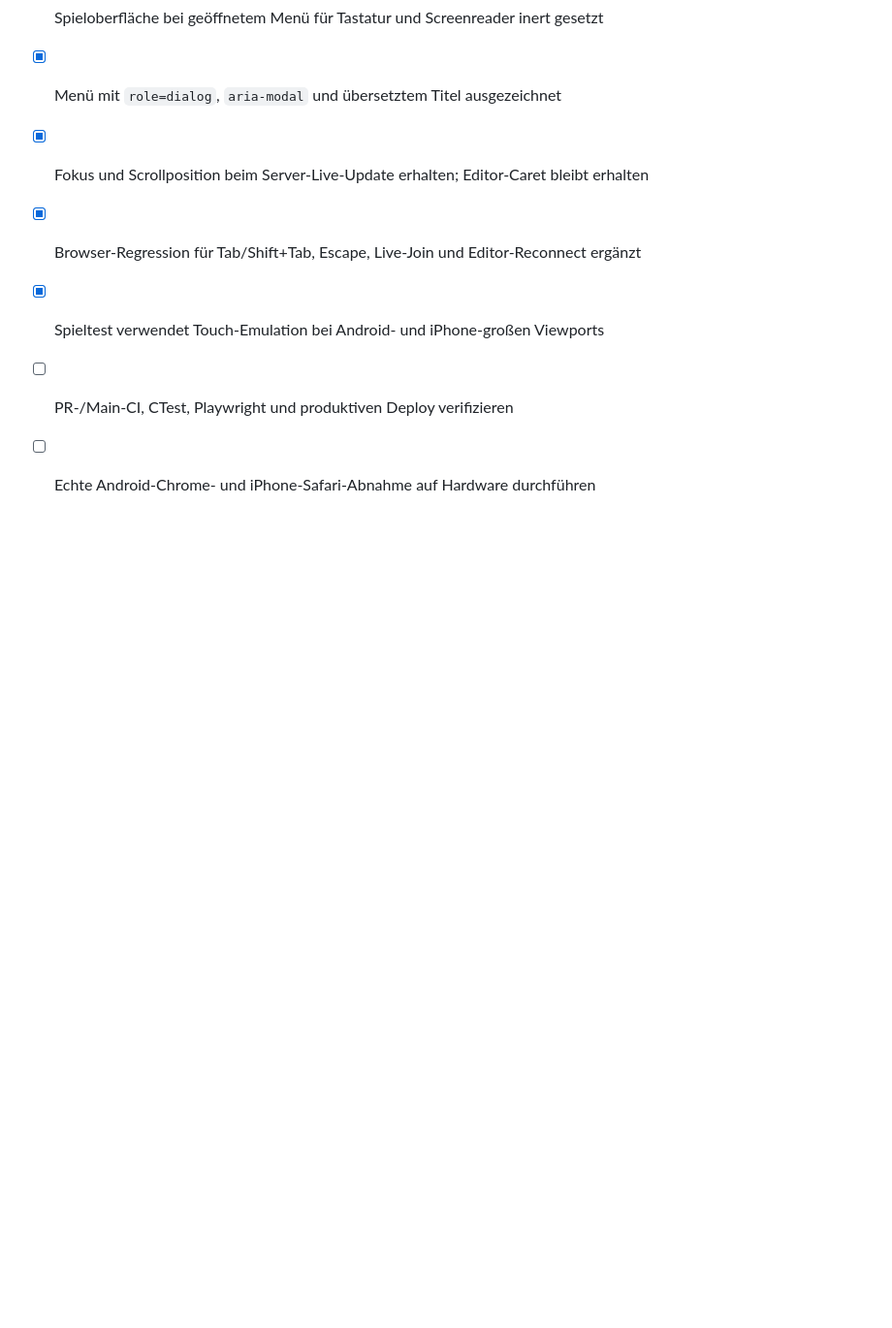
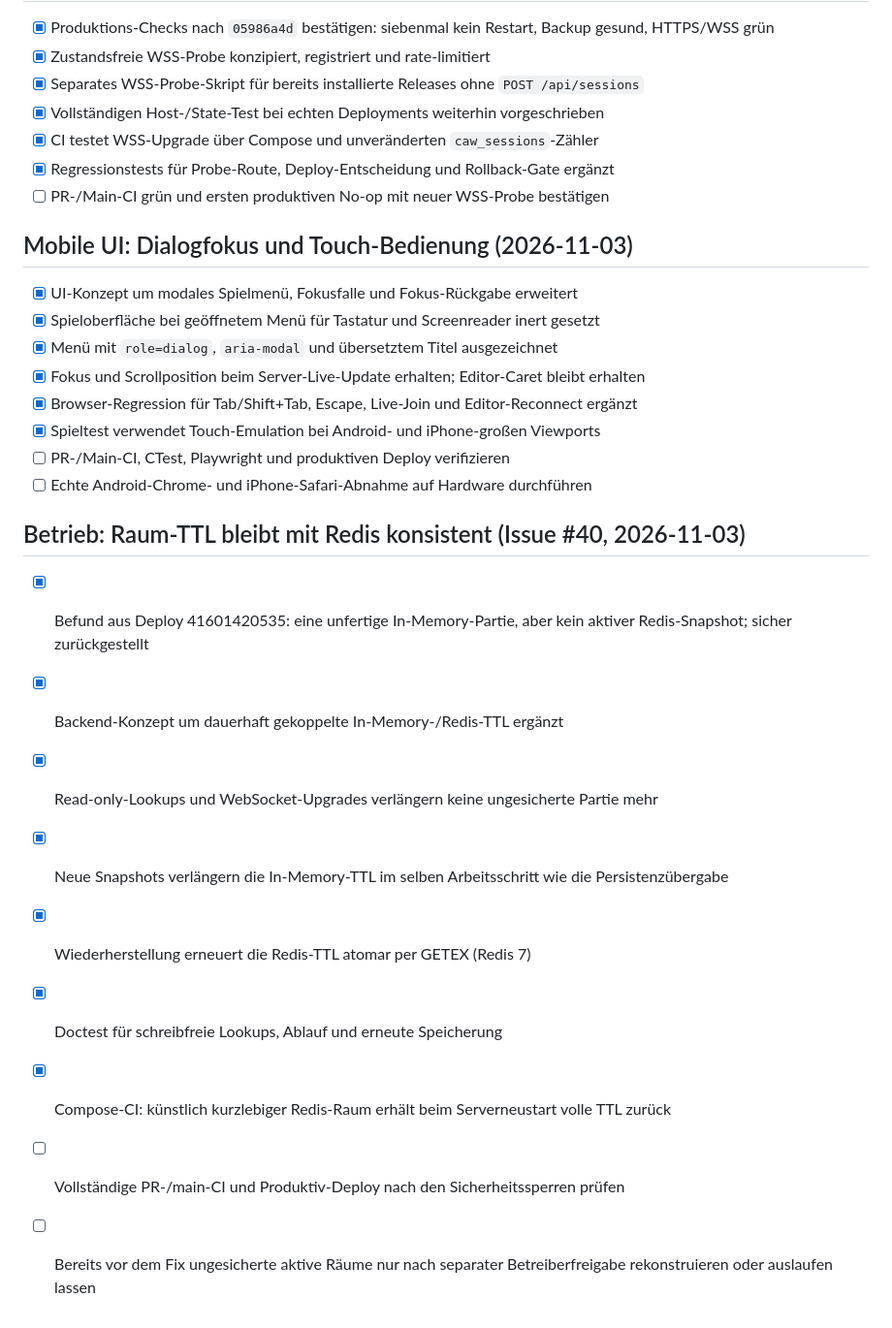
Before and after one commit to 0b-ivan/CAW, a Markdown page: docs/TODO.md, the part around the change. Shown at 97% size. Drawn GitHub-style; blank space fills up the shorter version.

Commit message:
docs: track TTL regression coverage and separate orphan recovery

```diff
--- a/docs/TODO.md
+++ b/docs/TODO.md
@@ -353,3 +353,15 @@ Prüfbelege für M0/M1: [validation/M0-M1.md](validation/M0-M1.md).
 - [x] Spieltest verwendet Touch-Emulation bei Android- und iPhone-großen Viewports
 - [ ] PR-/Main-CI, CTest, Playwright und produktiven Deploy verifizieren
 - [ ] Echte Android-Chrome- und iPhone-Safari-Abnahme auf Hardware durchführen
+
+## Betrieb: Raum-TTL bleibt mit Redis konsistent (Issue #40, 2026-11-03)
+
+- [x] Befund aus Deploy 41601420535: eine unfertige In-Memory-Partie, aber kein aktiver Redis-Snapshot; sicher zurückgestellt
+- [x] Backend-Konzept um dauerhaft gekoppelte In-Memory-/Redis-TTL ergänzt
+- [x] Read-only-Lookups und WebSocket-Upgrades verlängern keine ungesicherte Partie mehr
+- [x] Neue Snapshots verlängern die In-Memory-TTL im selben Arbeitsschritt wie die Persistenzübergabe
+- [x] Wiederherstellung erneuert die Redis-TTL atomar per GETEX (Redis 7)
+- [x] Doctest für schreibfreie Lookups, Ablauf und erneute Speicherung
+- [x] Compose-CI: künstlich kurzlebiger Redis-Raum erhält beim Serverneustart volle TTL zurück
+- [ ] Vollständige PR-/main-CI und Produktiv-Deploy nach den Sicherheitssperren prüfen
+- [ ] Bereits vor dem Fix ungesicherte aktive Räume nur nach separater Betreiberfreigabe rekonstruieren oder auslaufen lassen
```
